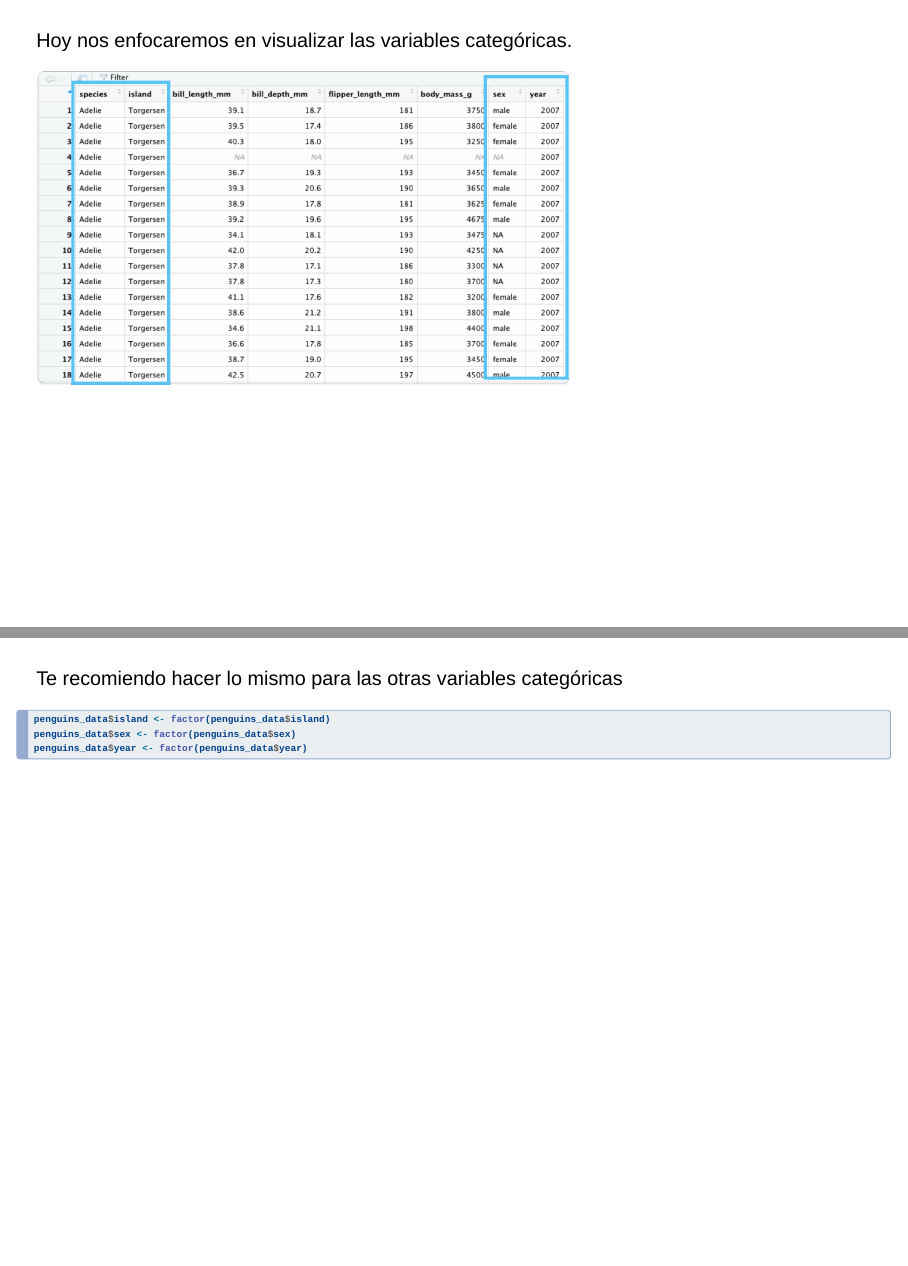
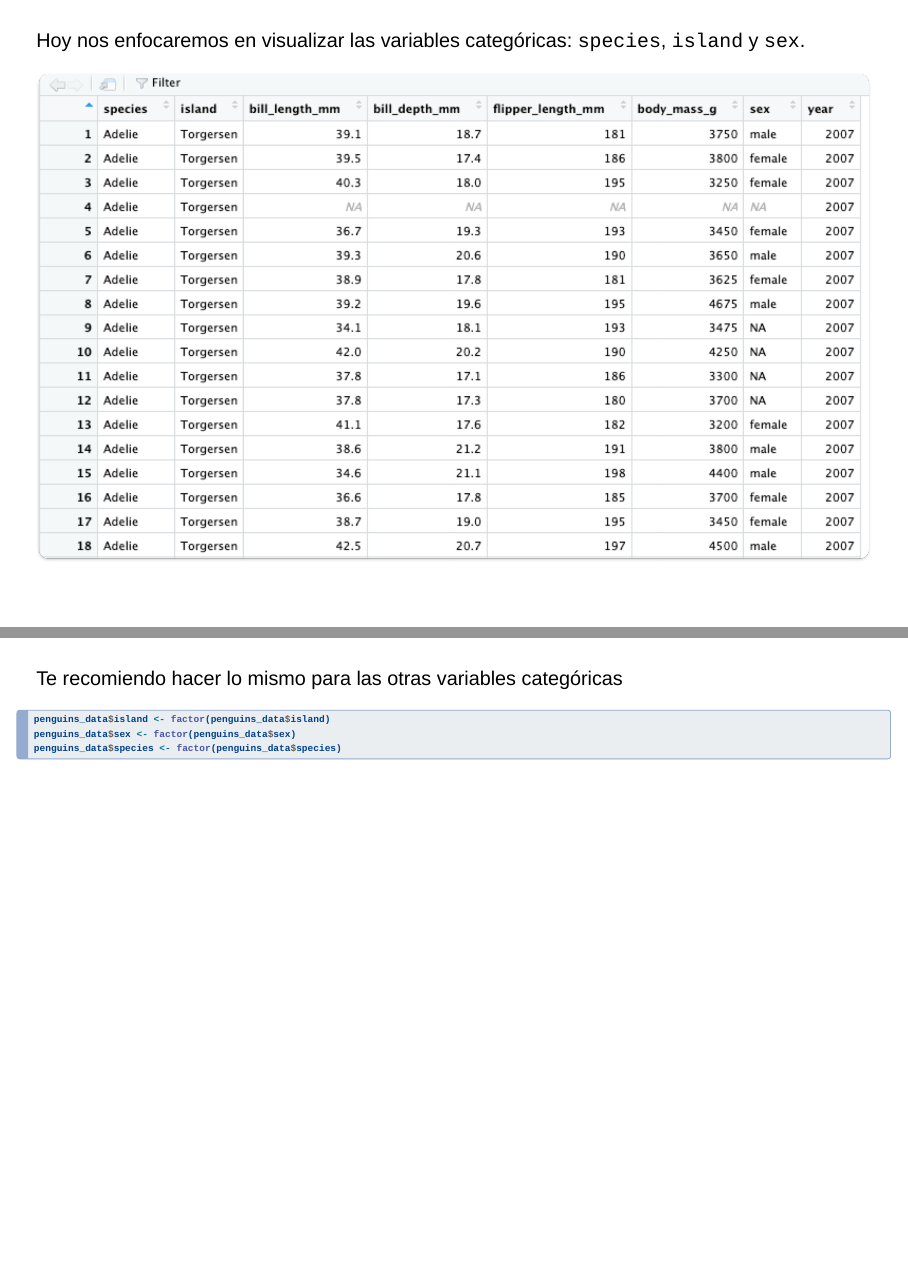
Before and after one commit to alanrvazquez/TEC-IN2039, a Quarto document (Session_3_Categorical_Data/Slides_Categorical.qmd): pages 6 and 9 of 31 before the commit and pages 5 and 9 of 31 after it, joined at a grey line. Rendered offline with R 4.5, knitr and Pandoc in place of Quarto, with nearby package versions; drawn as Slidy slides in place of the format the file asks for; some code elsewhere in the file could not run offline.

Commit message:
Update slides categorical
Correct typo on numerical variable

````diff
--- a/Session_3_Categorical_Data/Slides_Categorical.qmd
+++ b/Session_3_Categorical_Data/Slides_Categorical.qmd
@@ -79,13 +79,9 @@ En Google Colab, el archivo debe de estar en la carpeta llamada "content" o "con
 
 ##
 
+Hoy nos enfocaremos en visualizar las variables categóricas: `species`, `island` y `sex`.
+
 ![](images/clipboard-3758853900.png)
-
-##
-
-Hoy nos enfocaremos en visualizar las variables categóricas.
-
-![](images/clipboard-3461599711.png){fig-align="center" width="647"}
 
 ## Asegúrate que R sabe que la variable es categórica
 
@@ -134,7 +130,7 @@ Te recomiendo hacer lo mismo para las otras variables categóricas
 
 penguins_data$island <- factor(penguins_data$island)
 penguins_data$sex <- factor(penguins_data$sex)
-penguins_data$year <- factor(penguins_data$year)
+penguins_data$species <- factor(penguins_data$species)
 ```
 
 # Resúmenes Estadísticos
````
Also changed, not shown: Session_3_Categorical_Data/Slides_Categorical-speaker.html, Session_3_Categorical_Data/Slides_Categorical.html.
